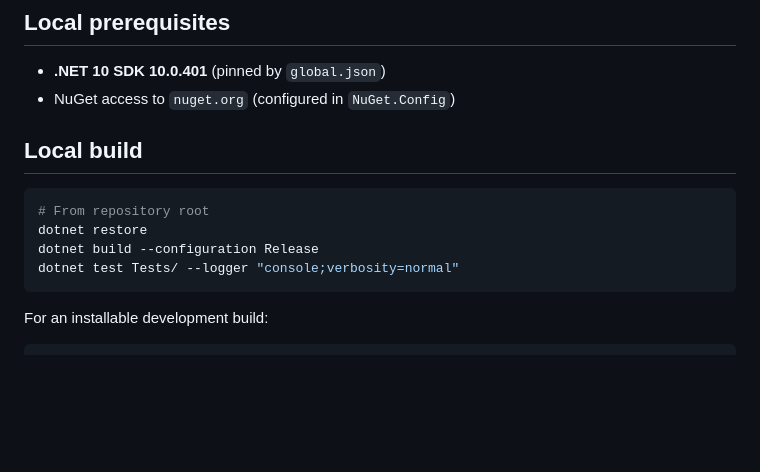
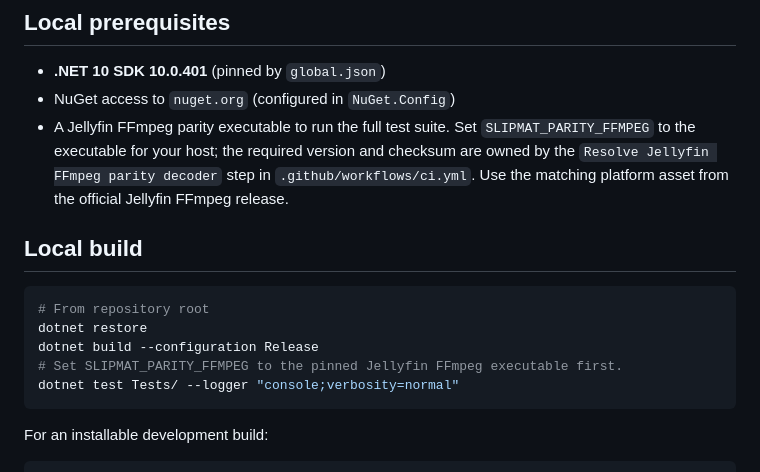
Before and after one commit to xtreemze/slipmat-companion, a Markdown page: README.md, the part around the change. Drawn GitHub-style; blank space fills up the shorter version.

Commit message:
Document local FFmpeg test prerequisite

````diff
--- a/README.md
+++ b/README.md
@@ -348,6 +348,11 @@ Atlas acquisition requests are persisted canonically in the client request store
 
 - **.NET 10 SDK 10.0.401** (pinned by `global.json`)
 - NuGet access to `nuget.org` (configured in `NuGet.Config`)
+- A Jellyfin FFmpeg parity executable to run the full test suite. Set
+  `SLIPMAT_PARITY_FFMPEG` to the executable for your host; the required version
+  and checksum are owned by the `Resolve Jellyfin FFmpeg parity decoder` step
+  in `.github/workflows/ci.yml`. Use the matching platform asset from the
+  official Jellyfin FFmpeg release.
 
 ## Local build
 
@@ -355,6 +360,7 @@ Atlas acquisition requests are persisted canonically in the client request store
 # From repository root
 dotnet restore
 dotnet build --configuration Release
+# Set SLIPMAT_PARITY_FFMPEG to the pinned Jellyfin FFmpeg executable first.
 dotnet test Tests/ --logger "console;verbosity=normal"
 ```
 
````
